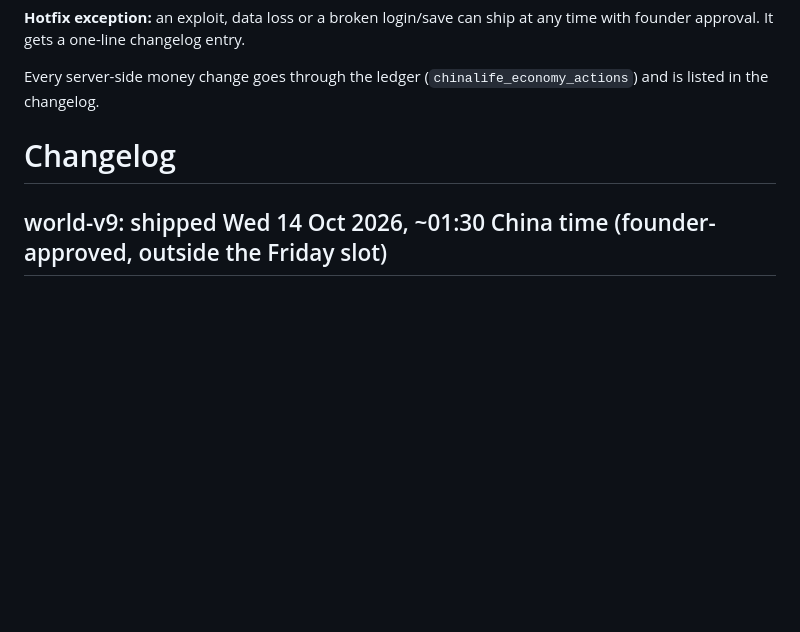
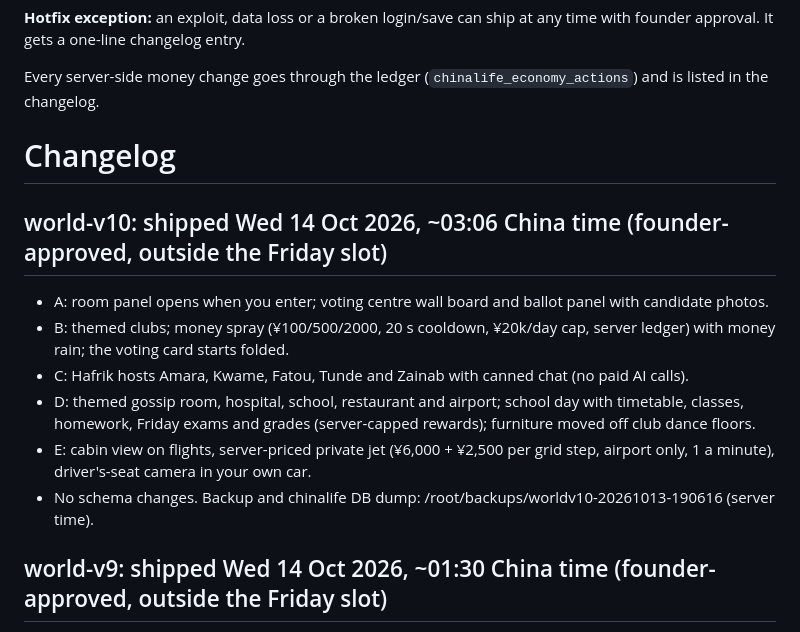
Before and after one commit to theglitzhub8/CHINA-LIFE, a Markdown page: RELEASES.md, the part around the change. Drawn GitHub-style; blank space fills up the shorter version.

Commit message:
RELEASES: world-v10

```diff
--- a/RELEASES.md
+++ b/RELEASES.md
@@ -18,6 +18,14 @@ Every server-side money change goes through the ledger (`chinalife_economy_actio
 
 # Changelog
 
+## world-v10: shipped Wed 14 Oct 2026, ~03:06 China time (founder-approved, outside the Friday slot)
+- A: room panel opens when you enter; voting centre wall board and ballot panel with candidate photos.
+- B: themed clubs; money spray (¥100/500/2000, 20 s cooldown, ¥20k/day cap, server ledger) with money rain; the voting card starts folded.
+- C: Hafrik hosts Amara, Kwame, Fatou, Tunde and Zainab with canned chat (no paid AI calls).
+- D: themed gossip room, hospital, school, restaurant and airport; school day with timetable, classes, homework, Friday exams and grades (server-capped rewards); furniture moved off club dance floors.
+- E: cabin view on flights, server-priced private jet (¥6,000 + ¥2,500 per grid step, airport only, 1 a minute), driver's-seat camera in your own car.
+- No schema changes. Backup and chinalife DB dump: /root/backups/worldv10-20261013-190616 (server time).
+
 ## world-v9: shipped Wed 14 Oct 2026, ~01:30 China time (founder-approved, outside the Friday slot)
 - 🍾 **ChampagnePappi** hosts 007 Club: gold suit, big shades, chains and a bottle. He walks the club avoiding furniture and guests, greets you and new arrivals by name, hypes the DJ and calls dance-offs.
 - 🥂 **Pappi's bar**: Pappi Fizz ¥120 (+10 XP), Gold Rush ¥300 (+25 XP), Zero Proof ¥40 (+5 XP), Water free. Paid on the server (`club-drink`, in the ledger); one drink per 90 s, XP for the first 8 a day.
```
